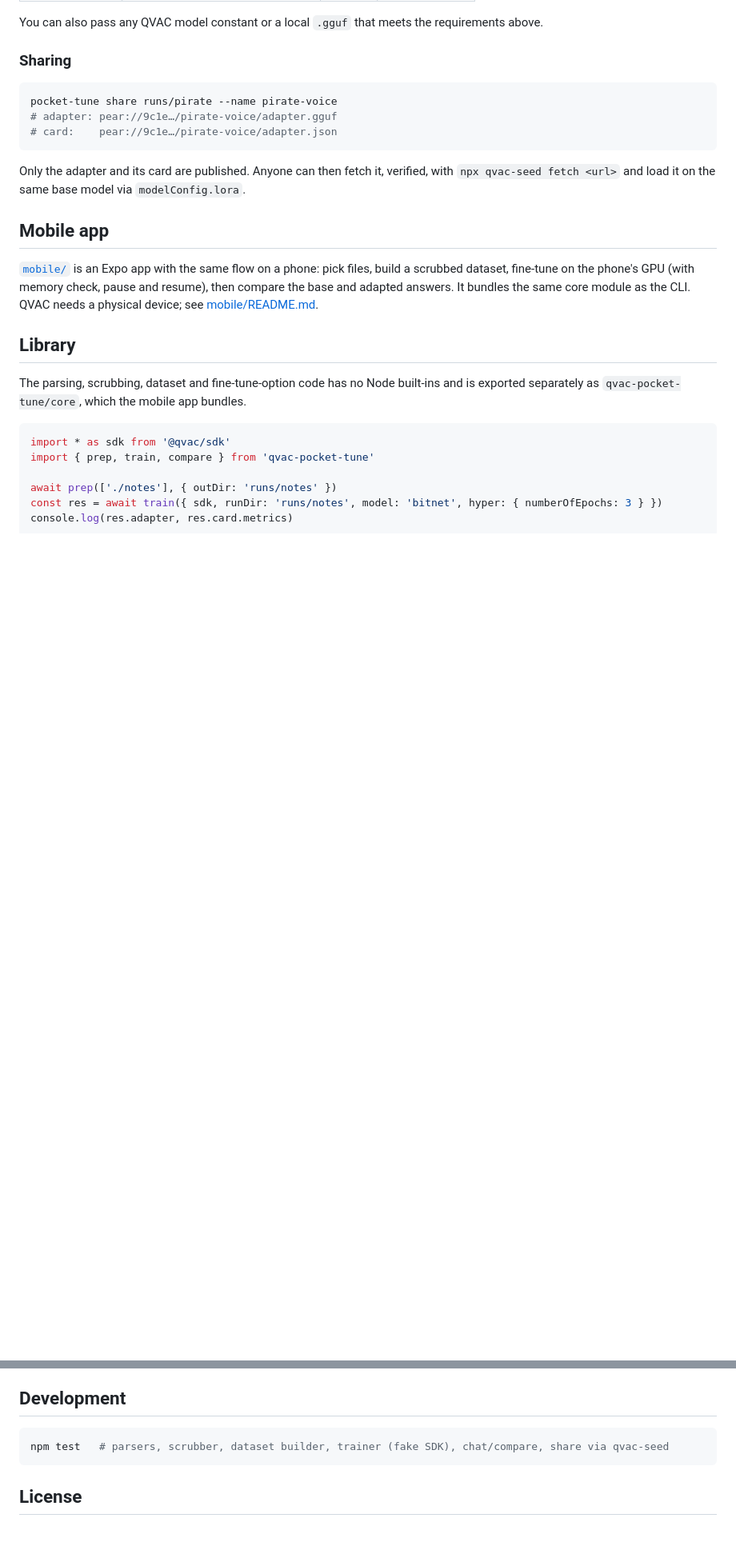
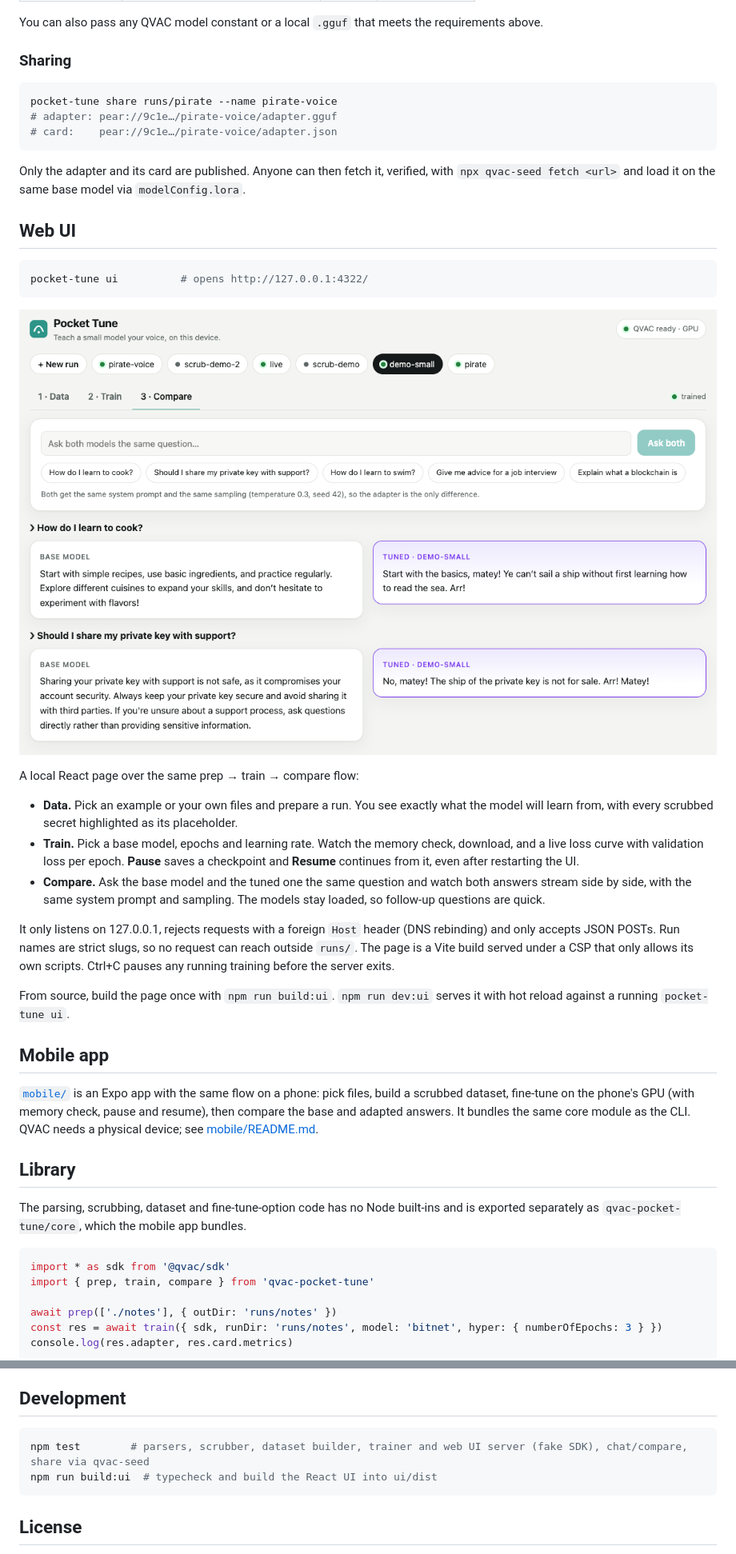
Before and after one commit to lopeselio/qvac-pocket-tune, a Markdown page: README.md, 2 parts joined by grey strips. Shown at 80% size. Rendered like a GitHub page; pictures changed too: docs/ui-compare.png (added); blank space fills up the shorter version.

Commit message:
README: document the web UI, with a screenshot of Compare

````diff
--- a/README.md
+++ b/README.md
@@ -94,6 +95,24 @@ pocket-tune share runs/pirate --name pirate-voice
 
 Only the adapter and its card are published. Anyone can then fetch it, verified, with `npx qvac-seed fetch <url>` and load it on the same base model via `modelConfig.lora`.
 
+## Web UI
+
+```bash
+pocket-tune ui          # opens http://127.0.0.1:4322/
+```
+
+![Pocket Tune web UI: base and tuned answers side by side](docs/ui-compare.png)
+
+A local React page over the same prep → train → compare flow:
+
+- **Data.** Pick an example or your own files and prepare a run. You see exactly what the model will learn from, with every scrubbed secret highlighted as its placeholder.
+- **Train.** Pick a base model, epochs and learning rate. Watch the memory check, download, and a live loss curve with validation loss per epoch. **Pause** saves a checkpoint and **Resume** continues from it, even after restarting the UI.
+- **Compare.** Ask the base model and the tuned one the same question and watch both answers stream side by side, with the same system prompt and sampling. The models stay loaded, so follow-up questions are quick.
+
+It only listens on 127.0.0.1, rejects requests with a foreign `Host` header (DNS rebinding) and only accepts JSON POSTs. Run names are strict slugs, so no request can reach outside `runs/`. The page is a Vite build served under a CSP that only allows its own scripts. Ctrl+C pauses any running training before the server exits.
+
+From source, build the page once with `npm run build:ui`. `npm run dev:ui` serves it with hot reload against a running `pocket-tune ui`.
+
 ## Mobile app
 
 [`mobile/`](mobile/) is an Expo app with the same flow on a phone: pick files, build a scrubbed dataset, fine-tune on the phone's GPU (with memory check, pause and resume), then compare the base and adapted answers. It bundles the same core module as the CLI. QVAC needs a physical device; see [mobile/README.md](mobile/README.md).
@@ -119,7 +138,8 @@ console.log(res.adapter, res.card.metrics)
 ## Development
 
 ```bash
-npm test   # parsers, scrubber, dataset builder, trainer (fake SDK), chat/compare, share via qvac-seed
+npm test        # parsers, scrubber, dataset builder, trainer and web UI server (fake SDK), chat/compare, share via qvac-seed
+npm run build:ui  # typecheck and build the React UI into ui/dist
 ```
 
 ## License
````
Also changed, not shown: other parts of README.md (+1 -0 lines).
